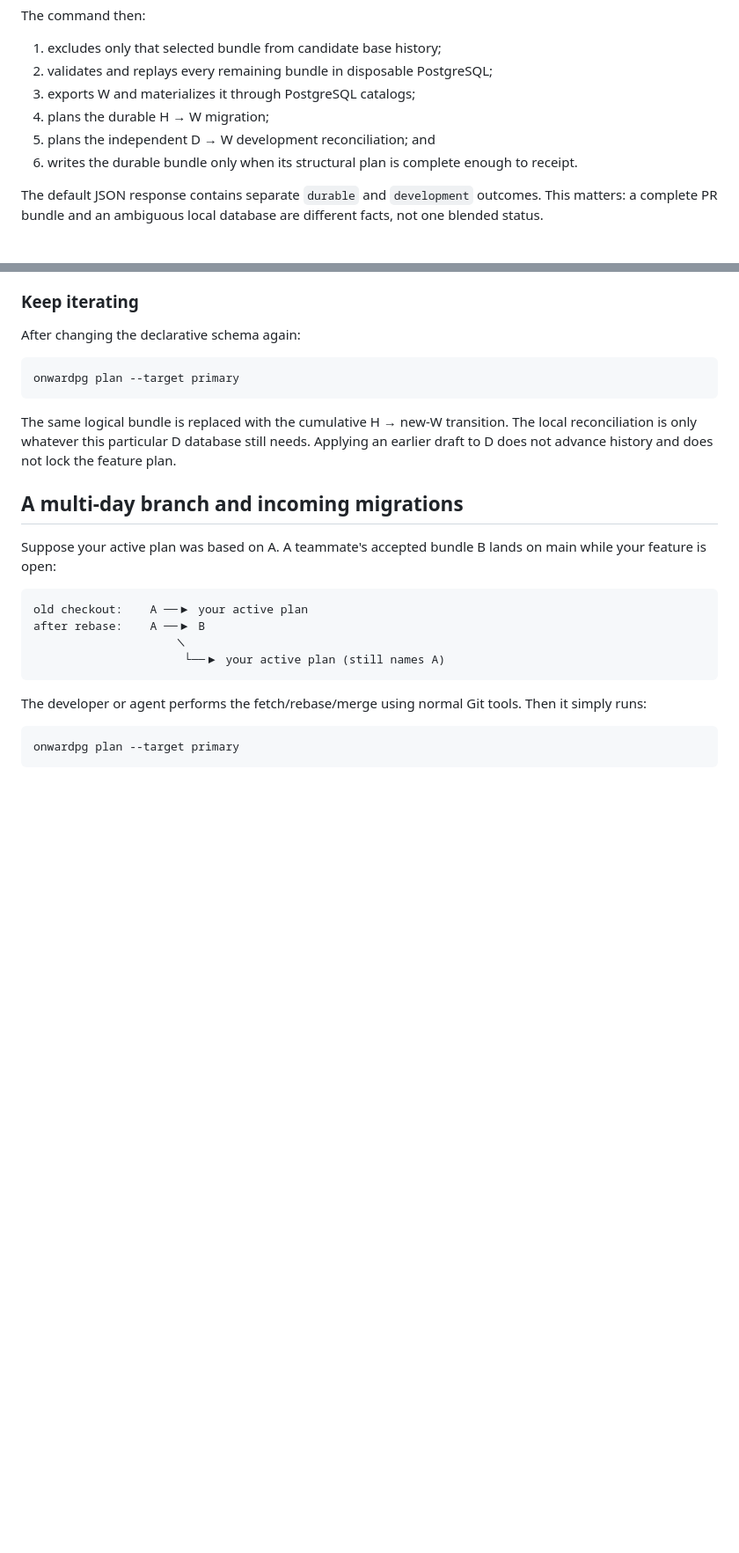
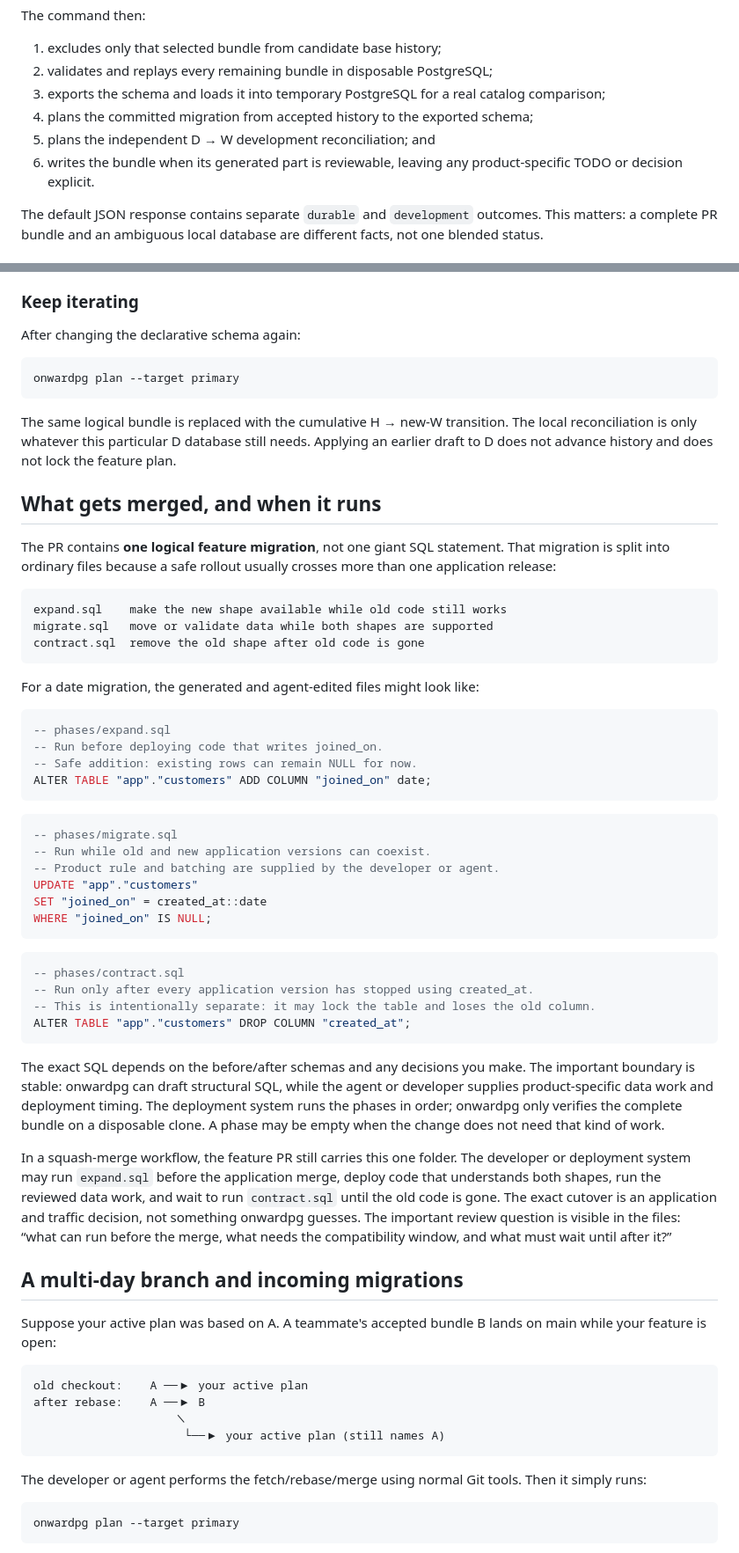
Before and after one commit to jokull/onwardpg, a Markdown page: README.md, 2 parts joined by grey strips. Shown at 88% size. GitHub-like rendering; blank space fills up the shorter version.

Commit message:
docs: clarify the developer workflow

````diff
--- a/README.md
+++ b/README.md
@@ -131,11 +231,12 @@ The command then:
 
 1. excludes only that selected bundle from candidate base history;
 2. validates and replays every remaining bundle in disposable PostgreSQL;
-3. exports W and materializes it through PostgreSQL catalogs;
-4. plans the durable H → W migration;
+3. exports the schema and loads it into temporary PostgreSQL for a real catalog
+   comparison;
+4. plans the committed migration from accepted history to the exported schema;
 5. plans the independent D → W development reconciliation; and
-6. writes the durable bundle only when its structural plan is complete enough
-   to receipt.
+6. writes the bundle when its generated part is reviewable, leaving any
+   product-specific TODO or decision explicit.
 
 The default JSON response contains separate `durable` and `development`
 outcomes. This matters: a complete PR bundle and an ambiguous local database
@@ -221,6 +322,58 @@ The same logical bundle is replaced with the cumulative H → new-W transition.
 The local reconciliation is only whatever this particular D database still
 needs. Applying an earlier draft to D does not advance history and does not
 lock the feature plan.
+
+## What gets merged, and when it runs
+
+The PR contains **one logical feature migration**, not one giant SQL statement.
+That migration is split into ordinary files because a safe rollout usually
+crosses more than one application release:
+
+```text
+expand.sql    make the new shape available while old code still works
+migrate.sql   move or validate data while both shapes are supported
+contract.sql  remove the old shape after old code is gone
+```
+
+For a date migration, the generated and agent-edited files might look like:
+
+```sql
+-- phases/expand.sql
+-- Run before deploying code that writes joined_on.
+-- Safe addition: existing rows can remain NULL for now.
+ALTER TABLE "app"."customers" ADD COLUMN "joined_on" date;
+```
+
+```sql
+-- phases/migrate.sql
+-- Run while old and new application versions can coexist.
+-- Product rule and batching are supplied by the developer or agent.
+UPDATE "app"."customers"
+SET "joined_on" = created_at::date
+WHERE "joined_on" IS NULL;
+```
+
+```sql
+-- phases/contract.sql
+-- Run only after every application version has stopped using created_at.
+-- This is intentionally separate: it may lock the table and loses the old column.
+ALTER TABLE "app"."customers" DROP COLUMN "created_at";
+```
+
+The exact SQL depends on the before/after schemas and any decisions you make.
+The important boundary is stable: onwardpg can draft structural SQL, while the
+agent or developer supplies product-specific data work and deployment timing.
+The deployment system runs the phases in order; onwardpg only verifies the
+complete bundle on a disposable clone. A phase may be empty when the change
+does not need that kind of work.
+
+In a squash-merge workflow, the feature PR still carries this one folder. The
+developer or deployment system may run `expand.sql` before the application
+merge, deploy code that understands both shapes, run the reviewed data work,
+and wait to run `contract.sql` until the old code is gone. The exact cutover is
+an application and traffic decision, not something onwardpg guesses. The
+important review question is visible in the files: “what can run before the
+merge, what needs the compatibility window, and what must wait until after it?”
 
 ## A multi-day branch and incoming migrations
 
````
Also changed, not shown: other parts of README.md (+107 -7 lines).
